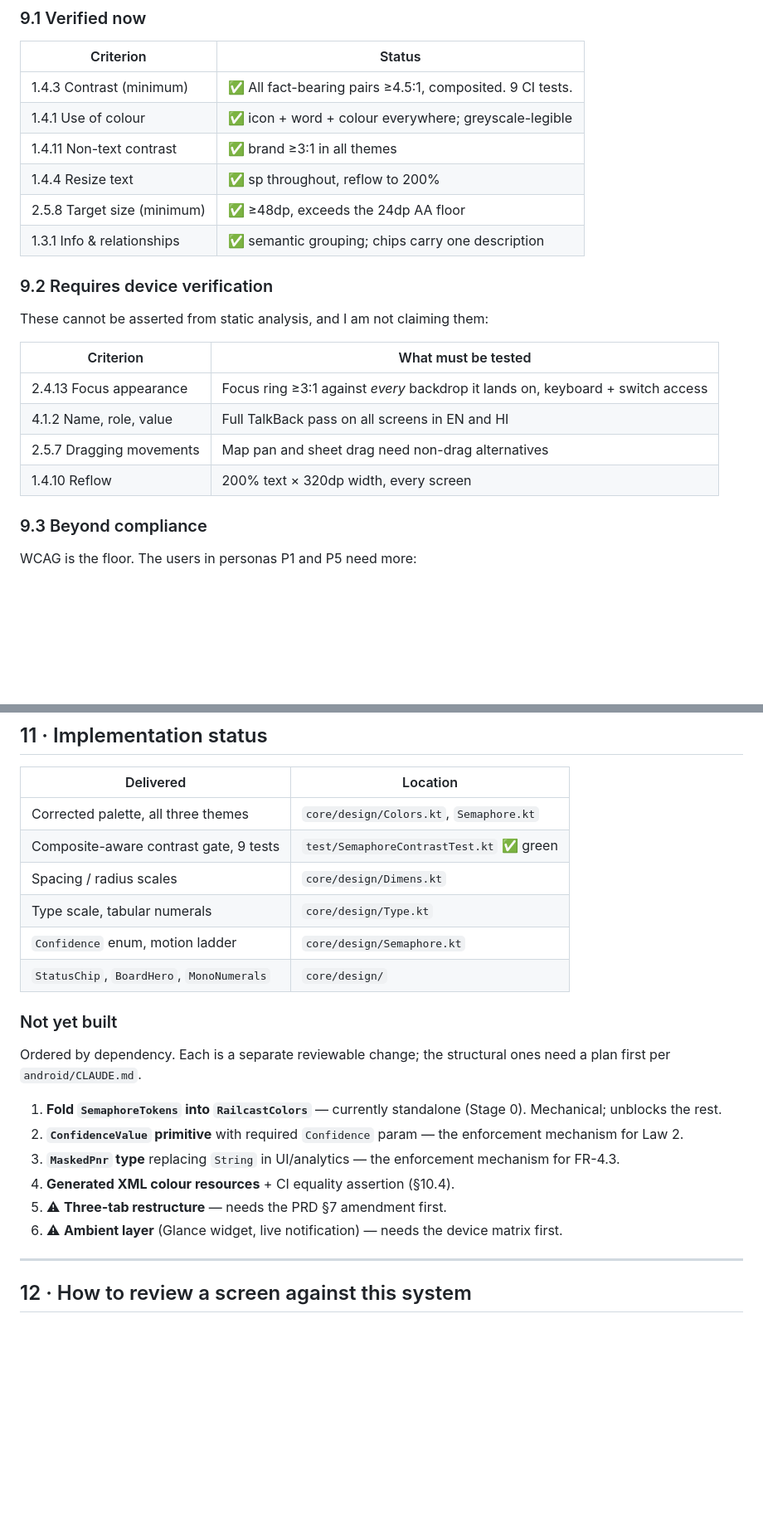
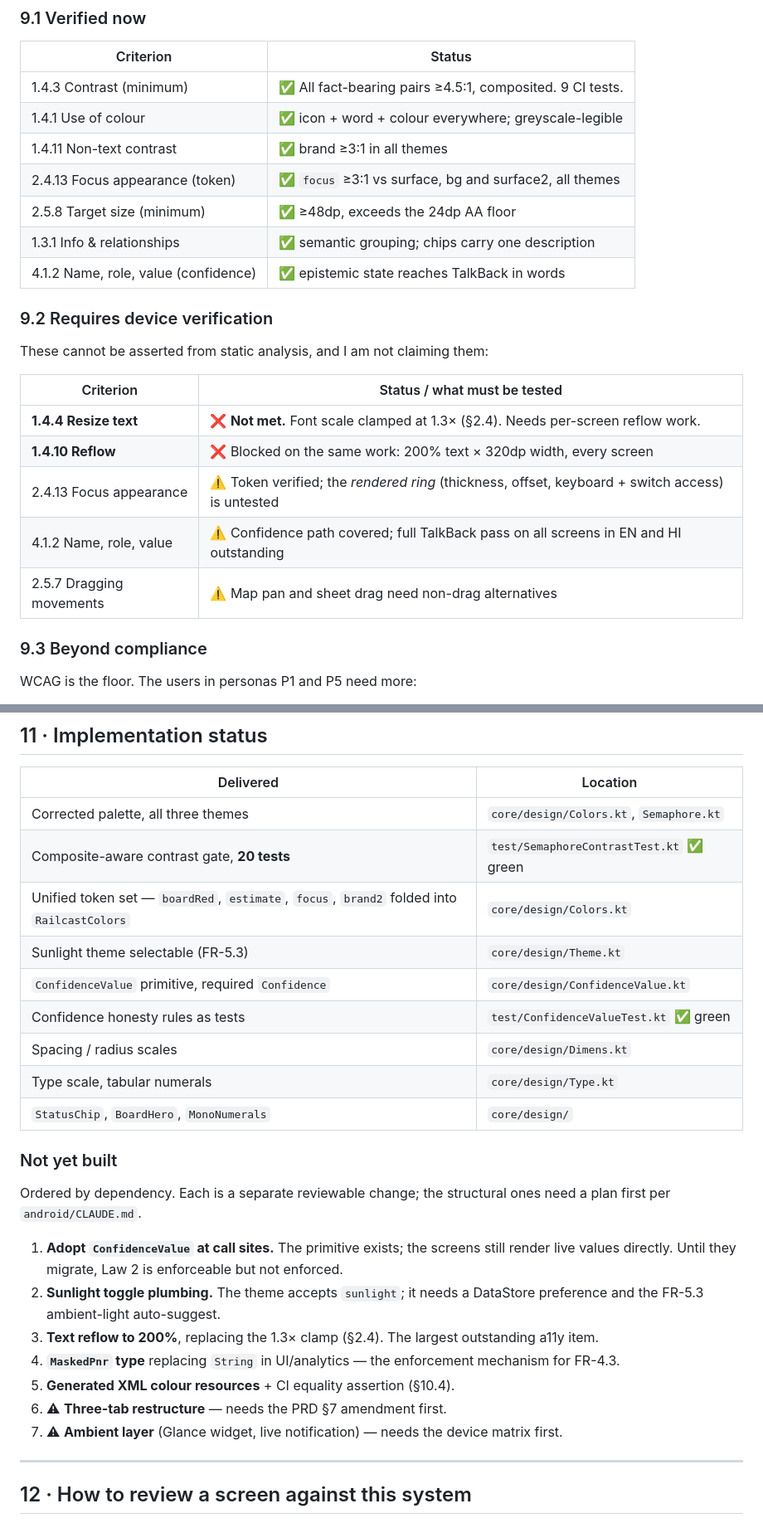
Before and after one commit to gitrachit/railcastv2, a Markdown page: docs/design/design-system.md, 2 parts joined by grey strips. Shown at 83% size. Drawn GitHub-style; blank space fills up the shorter version.

```diff
--- a/docs/design/design-system.md
+++ b/docs/design/design-system.md
@@ -318,20 +348,22 @@ Haptics are a **third redundant channel** alongside visual and audio — critica
 | 1.4.3 Contrast (minimum) | ✅ All fact-bearing pairs ≥4.5:1, composited. 9 CI tests. |
 | 1.4.1 Use of colour | ✅ icon + word + colour everywhere; greyscale-legible |
 | 1.4.11 Non-text contrast | ✅ brand ≥3:1 in all themes |
-| 1.4.4 Resize text | ✅ sp throughout, reflow to 200% |
+| 2.4.13 Focus appearance (token) | ✅ `focus` ≥3:1 vs surface, bg and surface2, all themes |
 | 2.5.8 Target size (minimum) | ✅ ≥48dp, exceeds the 24dp AA floor |
 | 1.3.1 Info & relationships | ✅ semantic grouping; chips carry one description |
+| 4.1.2 Name, role, value (confidence) | ✅ epistemic state reaches TalkBack in words |
 
 ### 9.2 Requires device verification
 
 These cannot be asserted from static analysis, and I am not claiming them:
 
-| Criterion | What must be tested |
+| Criterion | Status / what must be tested |
 |---|---|
-| 2.4.13 Focus appearance | Focus ring ≥3:1 against *every* backdrop it lands on, keyboard + switch access |
-| 4.1.2 Name, role, value | Full TalkBack pass on all screens in EN and HI |
-| 2.5.7 Dragging movements | Map pan and sheet drag need non-drag alternatives |
-| 1.4.10 Reflow | 200% text × 320dp width, every screen |
+| **1.4.4 Resize text** | ❌ **Not met.** Font scale clamped at 1.3× (§2.4). Needs per-screen reflow work. |
+| **1.4.10 Reflow** | ❌ Blocked on the same work: 200% text × 320dp width, every screen |
+| 2.4.13 Focus appearance | ⚠️ Token verified; the *rendered ring* (thickness, offset, keyboard + switch access) is untested |
+| 4.1.2 Name, role, value | ⚠️ Confidence path covered; full TalkBack pass on all screens in EN and HI outstanding |
+| 2.5.7 Dragging movements | ⚠️ Map pan and sheet drag need non-drag alternatives |
 
 ### 9.3 Beyond compliance
 
@@ -370,22 +402,26 @@ The selected direction puts the answer outside the app. That surface does **not*
 | Delivered | Location |
 |---|---|
 | Corrected palette, all three themes | `core/design/Colors.kt`, `Semaphore.kt` |
-| Composite-aware contrast gate, 9 tests | `test/SemaphoreContrastTest.kt` ✅ green |
+| Composite-aware contrast gate, **20 tests** | `test/SemaphoreContrastTest.kt` ✅ green |
+| Unified token set — `boardRed`, `estimate`, `focus`, `brand2` folded into `RailcastColors` | `core/design/Colors.kt` |
+| Sunlight theme selectable (FR-5.3) | `core/design/Theme.kt` |
+| `ConfidenceValue` primitive, required `Confidence` | `core/design/ConfidenceValue.kt` |
+| Confidence honesty rules as tests | `test/ConfidenceValueTest.kt` ✅ green |
 | Spacing / radius scales | `core/design/Dimens.kt` |
 | Type scale, tabular numerals | `core/design/Type.kt` |
-| `Confidence` enum, motion ladder | `core/design/Semaphore.kt` |
 | `StatusChip`, `BoardHero`, `MonoNumerals` | `core/design/` |
 
 ### Not yet built
 
 Ordered by dependency. Each is a separate reviewable change; the structural ones need a plan first per `android/CLAUDE.md`.
 
-1. **Fold `SemaphoreTokens` into `RailcastColors`** — currently standalone (Stage 0). Mechanical; unblocks the rest.
-2. **`ConfidenceValue` primitive** with required `Confidence` param — the enforcement mechanism for Law 2.
-3. **`MaskedPnr` type** replacing `String` in UI/analytics — the enforcement mechanism for FR-4.3.
-4. **Generated XML colour resources** + CI equality assertion (§10.4).
-5. ⚠ **Three-tab restructure** — needs the PRD §7 amendment first.
-6. ⚠ **Ambient layer** (Glance widget, live notification) — needs the device matrix first.
+1. **Adopt `ConfidenceValue` at call sites.** The primitive exists; the screens still render live values directly. Until they migrate, Law 2 is enforceable but not enforced.
+2. **Sunlight toggle plumbing.** The theme accepts `sunlight`; it needs a DataStore preference and the FR-5.3 ambient-light auto-suggest.
+3. **Text reflow to 200%**, replacing the 1.3× clamp (§2.4). The largest outstanding a11y item.
+4. **`MaskedPnr` type** replacing `String` in UI/analytics — the enforcement mechanism for FR-4.3.
+5. **Generated XML colour resources** + CI equality assertion (§10.4).
+6. ⚠ **Three-tab restructure** — needs the PRD §7 amendment first.
+7. ⚠ **Ambient layer** (Glance widget, live notification) — needs the device matrix first.
 
 ---
 
```
Also changed, not shown: other parts of docs/design/design-system.md (+34 -4 lines).
